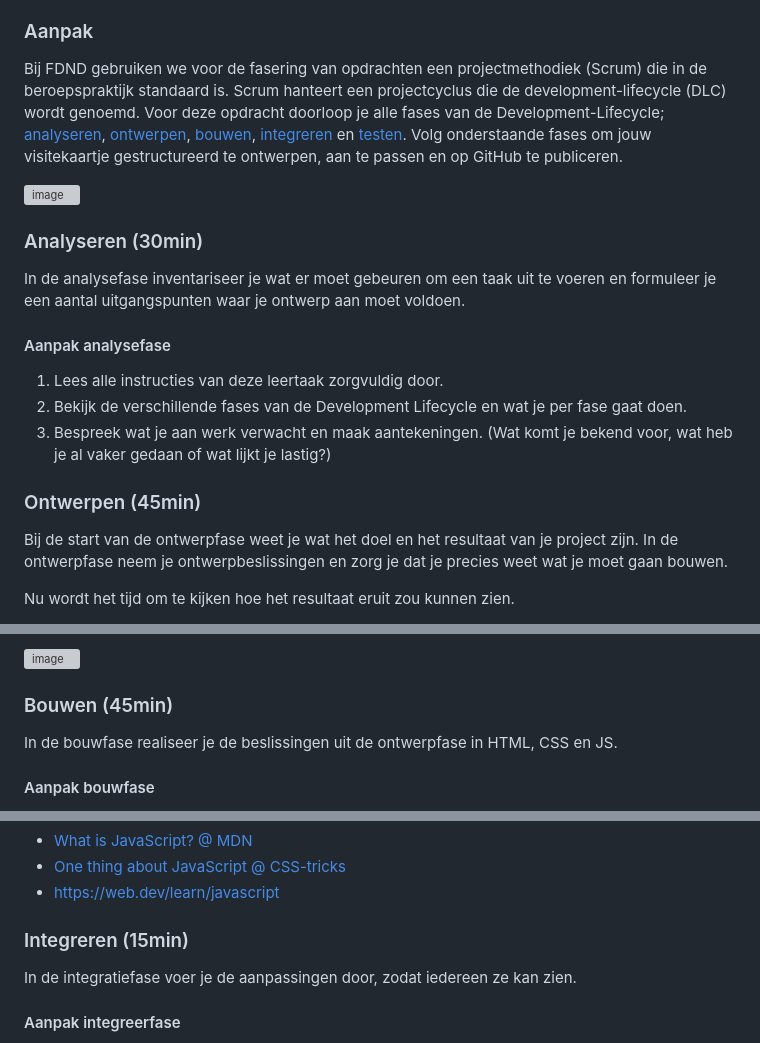
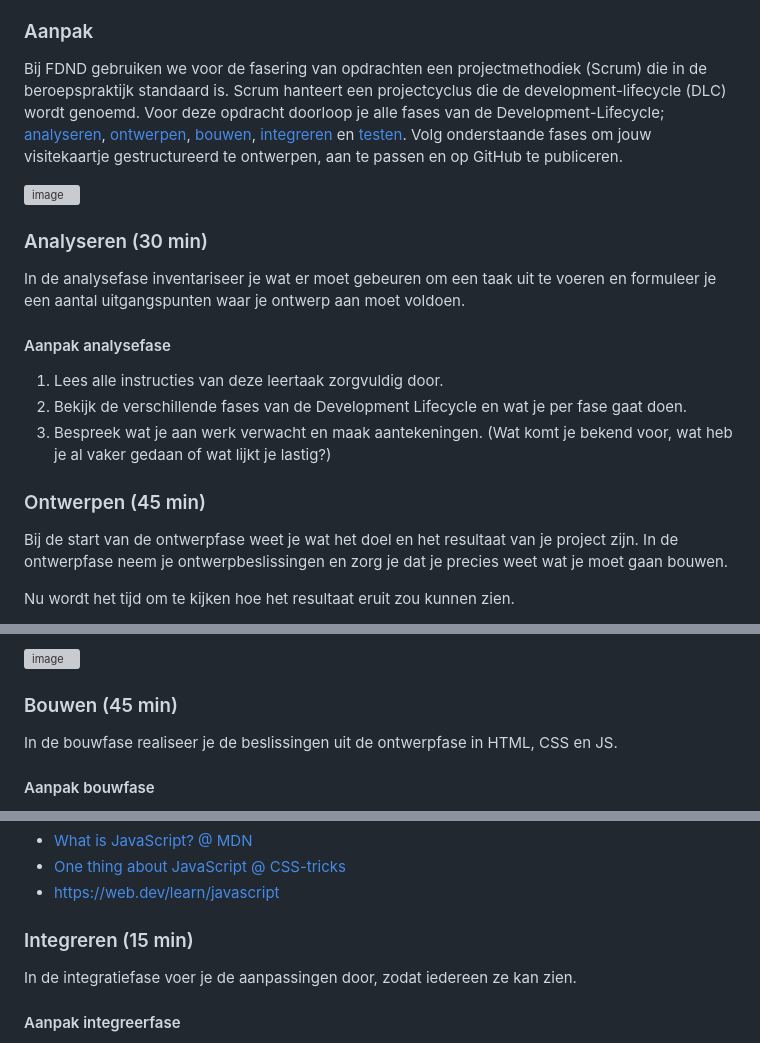
Before and after one commit to fdnd-task/your-tribe-profile-card, a Markdown page: docs/visitekaartje-ontwerpen-maken-en-online-publiceren.md, 3 parts joined by grey strips. Rendered like a GitHub page; grey boxes are pictures that could not be loaded.

```diff
--- a/docs/visitekaartje-ontwerpen-maken-en-online-publiceren.md
+++ b/docs/visitekaartje-ontwerpen-maken-en-online-publiceren.md
@@ -18,7 +18,7 @@ Volg onderstaande fases om jouw visitekaartje gestructureerd te ontwerpen, aan t
 
 
 
-### Analyseren (30min)
+### Analyseren (30 min)
 
 In de analysefase inventariseer je wat er moet gebeuren om een taak uit te voeren en formuleer je een aantal uitgangspunten waar je ontwerp aan moet voldoen.
 
@@ -28,7 +28,7 @@ In de analysefase inventariseer je wat er moet gebeuren om een taak uit te voere
 2. Bekijk de verschillende fases van de Development Lifecycle en wat je per fase gaat doen.
 3. Bespreek wat je aan werk verwacht en maak aantekeningen. (Wat komt je bekend voor, wat heb je al vaker gedaan of wat lijkt je lastig?)
 
-### Ontwerpen (45min)
+### Ontwerpen (45 min)
 
 Bij de start van de ontwerpfase weet je wat het doel en het resultaat van je project zijn. In de ontwerpfase neem je ontwerpbeslissingen en zorg je dat je precies weet wat je moet gaan bouwen.
 
@@ -45,7 +45,7 @@ Dit is een belangrijk moment in het project.
 
 <img width="856" alt="image" src="https://user-images.githubusercontent.com/1391509/132128256-8fde0aeb-d022-44bc-b666-563d6fb12f88.png">
 
-### Bouwen (45min)
+### Bouwen (45 min)
 
 In de bouwfase realiseer je de beslissingen uit de ontwerpfase in HTML, CSS en JS.
 
@@ -167,7 +167,7 @@ De interactie op de pagina wordt bepaald door JavaScript (JS). De JS code staat
 
 
 
-### Integreren (15min)
+### Integreren (15 min)
 
 In de integratiefase voer je de aanpassingen door, zodat iedereen ze kan zien.
 
```
Also changed, not shown: other parts of docs/visitekaartje-ontwerpen-maken-en-online-publiceren.md (+2 -2 lines).
